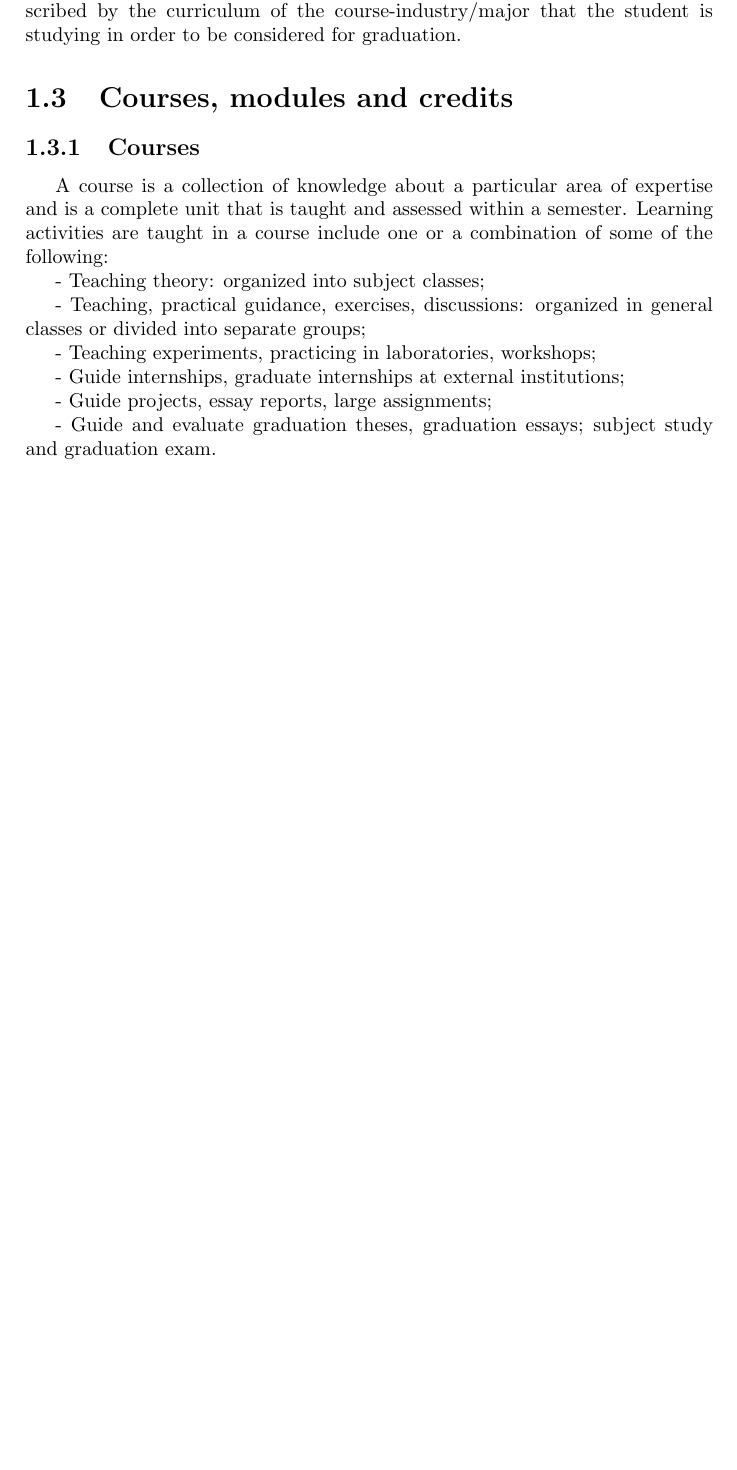
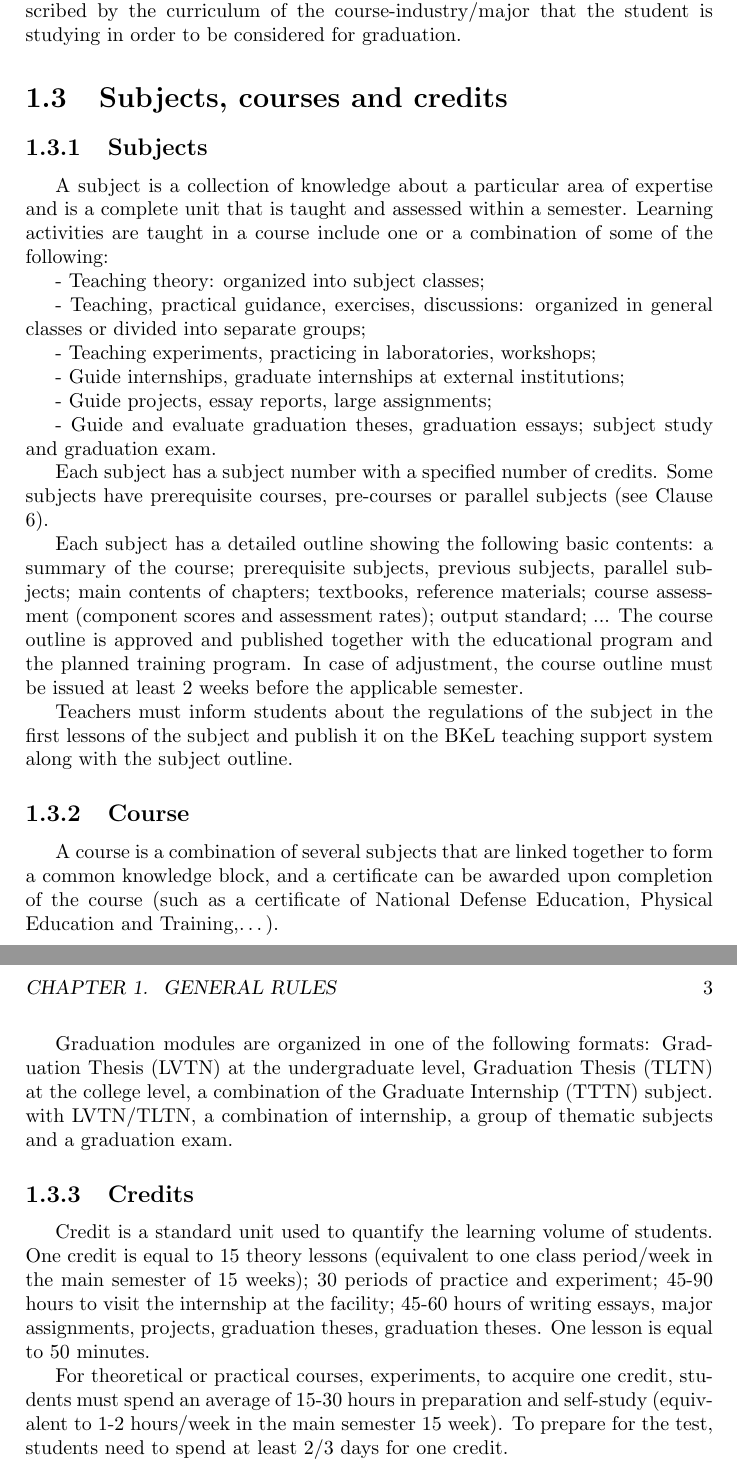
Before and after one commit to tieubinhco/QuyCheHocVu_DHBK, a LaTeX thesis (Regulations.tex, which reads Chapter_1.tex): part of page 3 of 7 before the commit and two parts of pages 3 and 4 of 8 after it, the two joined at a grey line, cut so that both start at the same text, the shorter picture padded with empty space. Compiled offline with pdfLaTeX.

Commit message:
Done chapter 1

```diff
--- a/Chapter_1.tex
+++ b/Chapter_1.tex
@@ -20,9 +20,9 @@ The curriculum is a complete set of documents that include all the necessary inf
 
 Students must complete the subjects, modules and requirements as prescribed by the curriculum of the course-industry/major that the student is studying in order to be considered for graduation.
 
-\section{Courses, modules and credits}
-\subsection{Courses}
-A course is a collection of knowledge about a particular area of expertise and is a complete unit that is taught and assessed within a semester. Learning activities are taught in a course include one or a combination of some of the following:
+\section{Subjects, courses and credits}
+\subsection{Subjects}
+A subject is a collection of knowledge about a particular area of expertise and is a complete unit that is taught and assessed within a semester. Learning activities are taught in a course include one or a combination of some of the following:
 
 - Teaching theory: organized into subject classes;
 
@@ -35,3 +35,19 @@ A course is a collection of knowledge about a particular area of expertise and i
 - Guide projects, essay reports, large assignments;
 
 - Guide and evaluate graduation theses, graduation essays; subject study and graduation exam.
+
+Each subject has a subject number with a specified number of credits. Some subjects have prerequisite courses, pre-courses or parallel subjects (see Clause 6).
+
+Each subject has a detailed outline showing the following basic contents: a summary of the course; prerequisite subjects, previous subjects, parallel subjects; main contents of chapters; textbooks, reference materials; course assessment (component scores and assessment rates); output standard; ... The course outline is approved and published together with the educational program and the planned training program. In case of adjustment, the course outline must be issued at least 2 weeks before the applicable semester.
+
+Teachers must inform students about the regulations of the subject in the first lessons of the subject and publish it on the BKeL teaching support system along with the subject outline.
+
+\subsection{Course}
+A course is a combination of several subjects that are linked together to form a common knowledge block, and a certificate can be awarded upon completion of the course (such as a certificate of National Defense Education, Physical Education and Training,…).
+
+Graduation modules are organized in one of the following formats: Graduation Thesis (LVTN) at the undergraduate level, Graduation Thesis (TLTN) at the college level, a combination of the Graduate Internship (TTTN) subject. with LVTN/TLTN, a combination of internship, a group of thematic subjects and a graduation exam.
+
+\subsection{Credits}
+Credit is a standard unit used to quantify the learning volume of students. One credit is equal to 15 theory lessons (equivalent to one class period/week in the main semester of 15 weeks); 30 periods of practice and experiment; 45-90 hours to visit the internship at the facility; 45-60 hours of writing essays, major assignments, projects, graduation theses, graduation theses. One lesson is equal to 50 minutes.
+
+For theoretical or practical courses, experiments, to acquire one credit, students must spend an average of 15-30 hours in preparation and self-study (equivalent to 1-2 hours/week in the main semester 15 week). To prepare for the test, students need to spend at least 2/3 days for one credit.
```
Also changed, not shown: Regulations.pdf.
